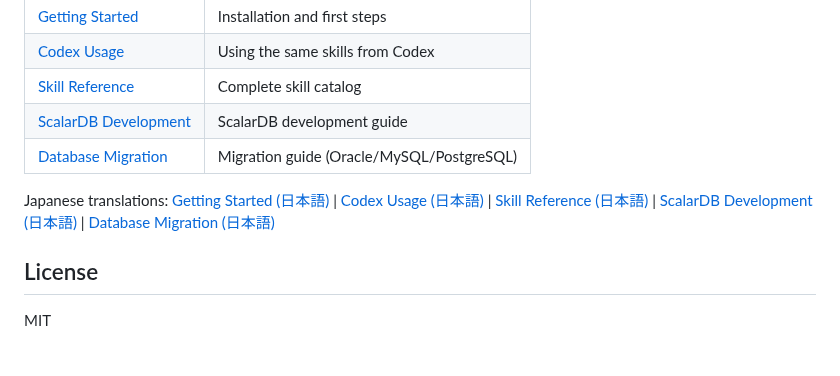
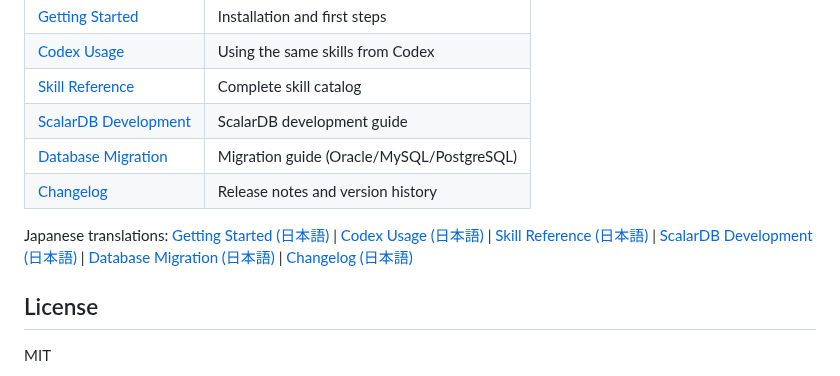
Before and after one commit to wfukatsu/nexus-architect, a Markdown page: README.md, the part around the change. GitHub-like rendering.

```diff
--- a/README.md
+++ b/README.md
@@ -368,13 +368,15 @@ work/             # Pipeline state and intermediate files
 | [Skill Reference](docs/skill-reference.md) | Complete skill catalog |
 | [ScalarDB Development](docs/scalardb-development.md) | ScalarDB development guide |
 | [Database Migration](docs/database-migration.md) | Migration guide (Oracle/MySQL/PostgreSQL) |
+| [Changelog](CHANGELOG.md) | Release notes and version history |
 
 Japanese translations:
 [Getting Started (日本語)](docs/getting-started_ja.md) |
 [Codex Usage (日本語)](docs/codex-usage_ja.md) |
 [Skill Reference (日本語)](docs/skill-reference_ja.md) |
 [ScalarDB Development (日本語)](docs/scalardb-development_ja.md) |
-[Database Migration (日本語)](docs/database-migration_ja.md)
+[Database Migration (日本語)](docs/database-migration_ja.md) |
+[Changelog (日本語)](CHANGELOG_ja.md)
 
 ## License
 
```
Also changed, not shown: CHANGELOG.md (added, +114 -0 lines), CHANGELOG_ja.md (added, +103 -0 lines).
